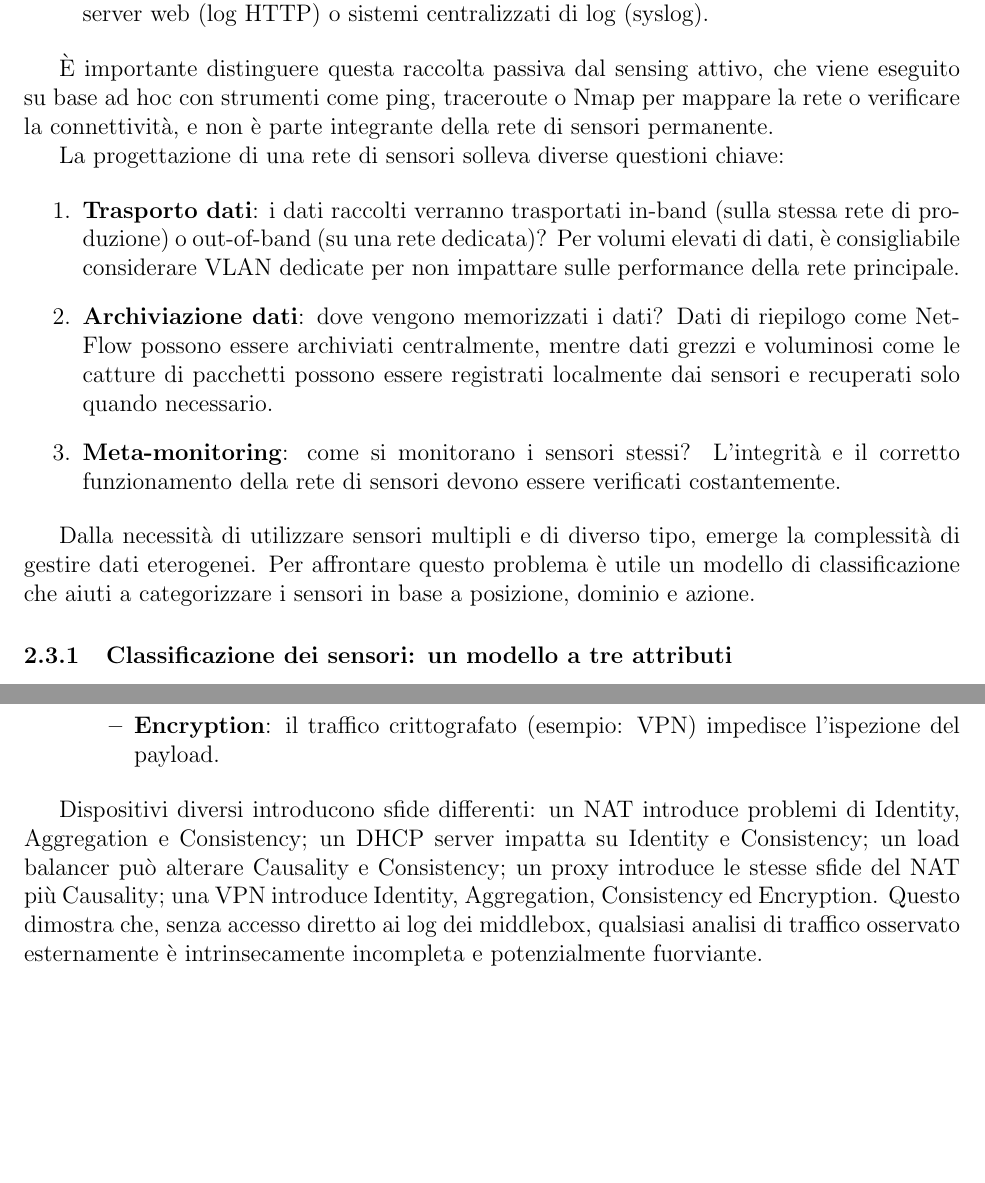
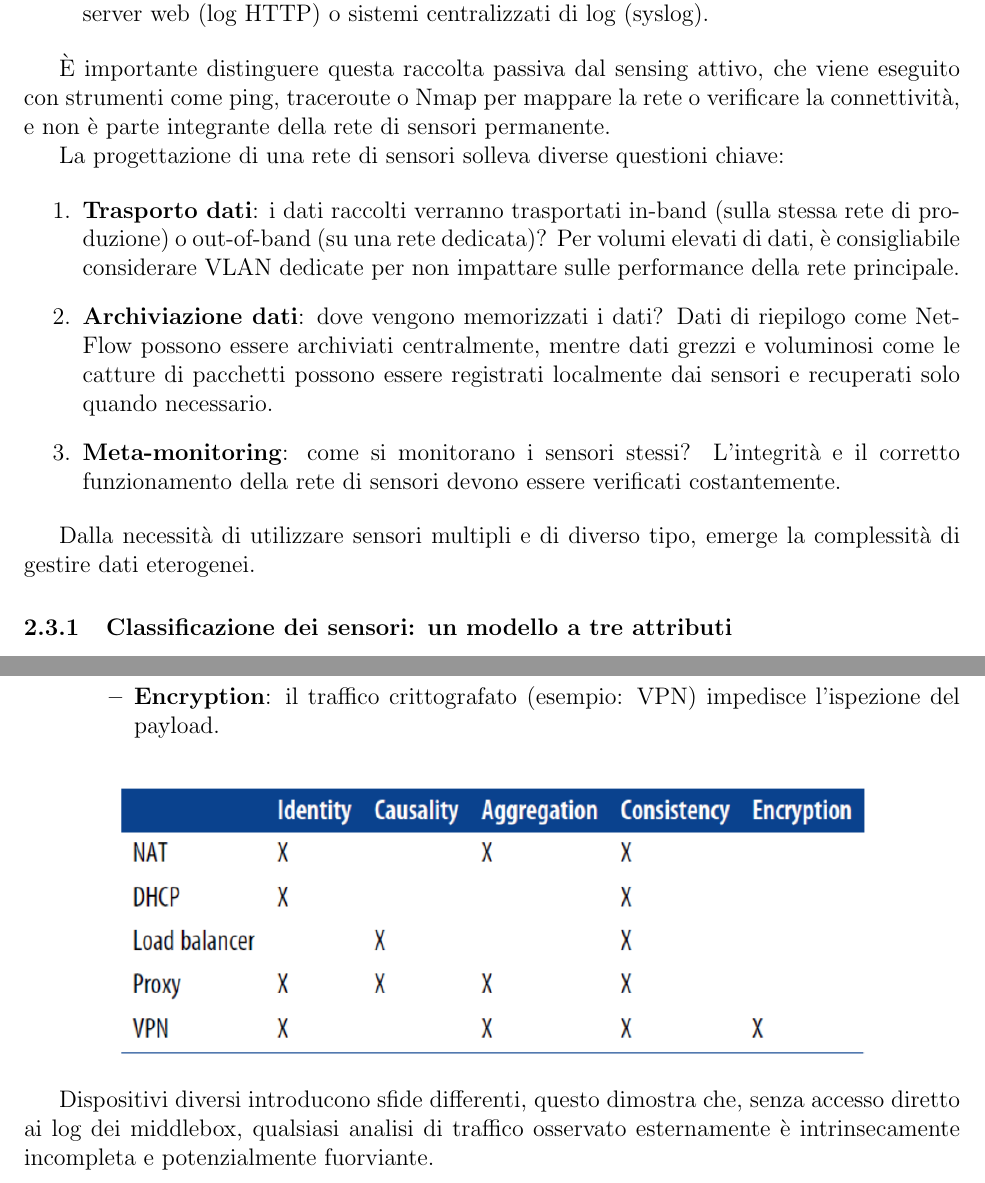
Before and after one commit to michaelets/Networks, a LaTeX problem sheet (main.tex, which reads Capitoli/2monitoraggio.tex): two parts of pages 16 and 19 of 26 before the commit and two parts of pages 16 and 19 of 27 after it, joined at a grey line, cut so that both start at the same text, the shorter picture padded with empty space. Compiled offline with pdfLaTeX.

Commit message:
sistemato secondo capitolo

```diff
--- a/Capitoli/2monitoraggio.tex
+++ b/Capitoli/2monitoraggio.tex
@@ -175,7 +177,7 @@ centralizzati di log (syslog).
 \end{itemize}
 
 È importante distinguere questa raccolta passiva dal sensing attivo,
-che viene eseguito su base ad hoc con strumenti come ping, traceroute
+che viene eseguito con strumenti come ping, traceroute
 o Nmap per mappare la rete o verificare la connettività,
 e non è parte integrante della rete di sensori permanente.
 
@@ -197,9 +199,7 @@ devono essere verificati costantemente.
 \end{enumerate}
 
 Dalla necessità di utilizzare sensori multipli e di diverso tipo,
-emerge la complessità di gestire dati eterogenei. Per affrontare
-questo problema è utile un modello di classificazione che aiuti
-a categorizzare i sensori in base a posizione, dominio e azione.
+emerge la complessità di gestire dati eterogenei.
 
 \subsubsection{Classificazione dei sensori: un modello a tre attributi}
 
@@ -345,14 +343,14 @@ l'ispezione del payload.
 \end{itemize}
 \end{itemize}
 
-Dispositivi diversi introducono sfide differenti: un NAT introduce problemi di
-Identity, Aggregation e Consistency; un DHCP server impatta su Identity e
-Consistency; un load balancer può alterare Causality e Consistency; un proxy
-introduce le stesse sfide del NAT più Causality; una VPN introduce Identity,
-Aggregation, Consistency ed Encryption.
-Questo dimostra che, senza accesso diretto ai log dei middlebox, qualsiasi
-analisi di traffico osservato esternamente è intrinsecamente incompleta
-e potenzialmente fuorviante.
+\begin{figure}[H]
+    \centering
+    \includegraphics[width=0.8\textwidth]{img/middlebox.png}
+\end{figure}
+
+Dispositivi diversi introducono sfide differenti, questo dimostra che, senza accesso
+diretto ai log dei middlebox, qualsiasi analisi di traffico osservato esternamente
+è intrinsecamente incompleta e potenzialmente fuorviante.
 
 \subsubsection{Analisi per azione (Action)}
 
```
Also changed, not shown: img/INT.png (added), img/middlebox.png (added), Capitoli/2monitoraggio.tex (18 more changed lines).
